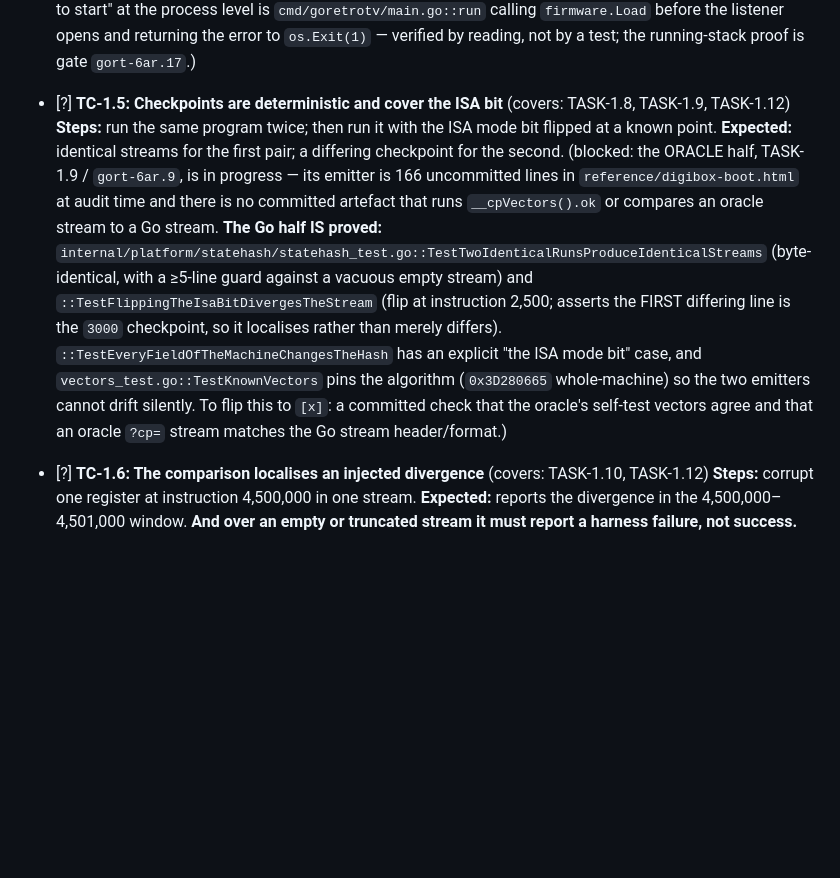
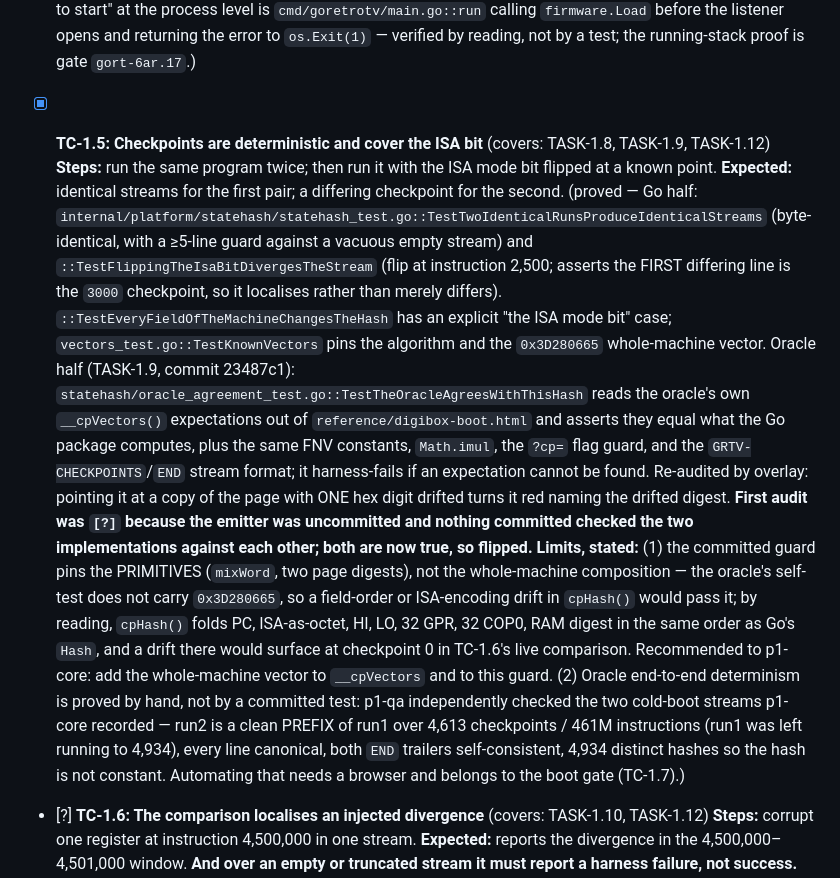
Before and after one commit to ddunford/GoRetroTv, a Markdown page: plan/test-plan-phase-1.md, the part around the change. Drawn GitHub-style; blank space fills up the shorter version.

Commit message:
Phase 1 test plan: re-audit TC-1.5 now the oracle emitter and its drift guard are committed
The blocker recorded on the first pass (uncommitted oracle emitter, no committed
check of the two implementations against each other) is cleared by 61da110 and
d72e869. Re-verified rather than taken on trust: the drift guard goes red by
overlay on a one-digit vector drift, and the two recorded cold-boot streams are
prefix-identical over 4,613 checkpoints with self-consistent END trailers.

Two limits recorded against the tick: the guard pins the primitives, not the
whole-machine vector (field order / ISA encoding), and oracle end-to-end
determinism is a by-hand proof pending the boot gate.

```diff
--- a/plan/test-plan-phase-1.md
+++ b/plan/test-plan-phase-1.md
@@ -71,20 +71,34 @@ a file, not read through a pipe). The real firmware is on this machine, so
   error to `os.Exit(1)` — verified by reading, not by a test; the running-stack proof is gate
   `gort-6ar.17`.)
 
-- [?] **TC-1.5: Checkpoints are deterministic and cover the ISA bit** (covers: TASK-1.8, TASK-1.9, TASK-1.12)
+- [x] **TC-1.5: Checkpoints are deterministic and cover the ISA bit** (covers: TASK-1.8, TASK-1.9, TASK-1.12)
   **Steps:** run the same program twice; then run it with the ISA mode bit flipped at a known point.
   **Expected:** identical streams for the first pair; a differing checkpoint for the second.
-  (blocked: the ORACLE half, TASK-1.9 / `gort-6ar.9`, is in progress — its emitter is 166
-  uncommitted lines in `reference/digibox-boot.html` at audit time and there is no committed
-  artefact that runs `__cpVectors().ok` or compares an oracle stream to a Go stream.
-  **The Go half IS proved:** `internal/platform/statehash/statehash_test.go::TestTwoIdenticalRunsProduceIdenticalStreams`
+  (proved — Go half: `internal/platform/statehash/statehash_test.go::TestTwoIdenticalRunsProduceIdenticalStreams`
   (byte-identical, with a ≥5-line guard against a vacuous empty stream) and
   `::TestFlippingTheIsaBitDivergesTheStream` (flip at instruction 2,500; asserts the FIRST
   differing line is the `3000` checkpoint, so it localises rather than merely differs).
-  `::TestEveryFieldOfTheMachineChangesTheHash` has an explicit "the ISA mode bit" case, and
-  `vectors_test.go::TestKnownVectors` pins the algorithm (`0x3D280665` whole-machine) so the two
-  emitters cannot drift silently. To flip this to `[x]`: a committed check that the oracle's
-  self-test vectors agree and that an oracle `?cp=` stream matches the Go stream header/format.)
+  `::TestEveryFieldOfTheMachineChangesTheHash` has an explicit "the ISA mode bit" case;
+  `vectors_test.go::TestKnownVectors` pins the algorithm and the `0x3D280665` whole-machine vector.
+  Oracle half (TASK-1.9, commit 23487c1): `statehash/oracle_agreement_test.go::TestTheOracleAgreesWithThisHash`
+  reads the oracle's own `__cpVectors()` expectations out of `reference/digibox-boot.html` and
+  asserts they equal what the Go package computes, plus the same FNV constants, `Math.imul`, the
+  `?cp=` flag guard, and the `GRTV-CHECKPOINTS`/`END` stream format; it harness-fails if an
+  expectation cannot be found. Re-audited by overlay: pointing it at a copy of the page with ONE
+  hex digit drifted turns it red naming the drifted digest. **First audit was `[?]` because the
+  emitter was uncommitted and nothing committed checked the two implementations against each
+  other; both are now true, so flipped.**
+  **Limits, stated:** (1) the committed guard pins the PRIMITIVES (`mixWord`, two page digests),
+  not the whole-machine composition — the oracle's self-test does not carry `0x3D280665`, so a
+  field-order or ISA-encoding drift in `cpHash()` would pass it; by reading, `cpHash()` folds
+  PC, ISA-as-octet, HI, LO, 32 GPR, 32 COP0, RAM digest in the same order as Go's `Hash`, and a
+  drift there would surface at checkpoint 0 in TC-1.6's live comparison. Recommended to p1-core:
+  add the whole-machine vector to `__cpVectors` and to this guard. (2) Oracle end-to-end
+  determinism is proved by hand, not by a committed test: p1-qa independently checked the two
+  cold-boot streams p1-core recorded — run2 is a clean PREFIX of run1 over 4,613 checkpoints /
+  461M instructions (run1 was left running to 4,934), every line canonical, both `END` trailers
+  self-consistent, 4,934 distinct hashes so the hash is not constant. Automating that needs a
+  browser and belongs to the boot gate (TC-1.7).)
 
 - [?] **TC-1.6: The comparison localises an injected divergence** (covers: TASK-1.10, TASK-1.12)
   **Steps:** corrupt one register at instruction 4,500,000 in one stream.
```
